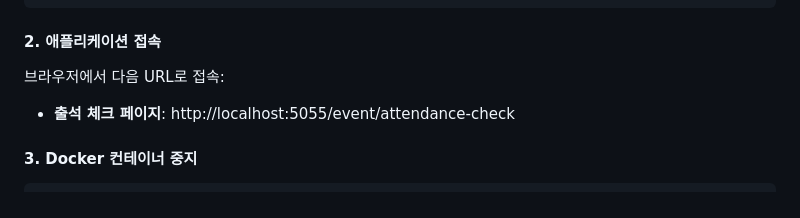
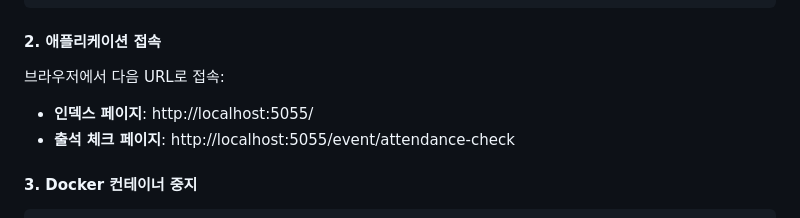
Before and after one commit to mission-driven/Curious-Frontend-Engineer-Test-Repo, a Markdown page: readme.md, the part around the change. Drawn GitHub-style.

Commit message:
edit : to put index page url on readme.md

```diff
--- a/readme.md
+++ b/readme.md
@@ -107,6 +107,7 @@ docker-compose -f docker-compose.dev.yml logs -f
 #### 2. 애플리케이션 접속
 
 브라우저에서 다음 URL로 접속:
+- **인덱스 페이지**: http://localhost:5055/
 - **출석 체크 페이지**: http://localhost:5055/event/attendance-check
 
 #### 3. Docker 컨테이너 중지
```
